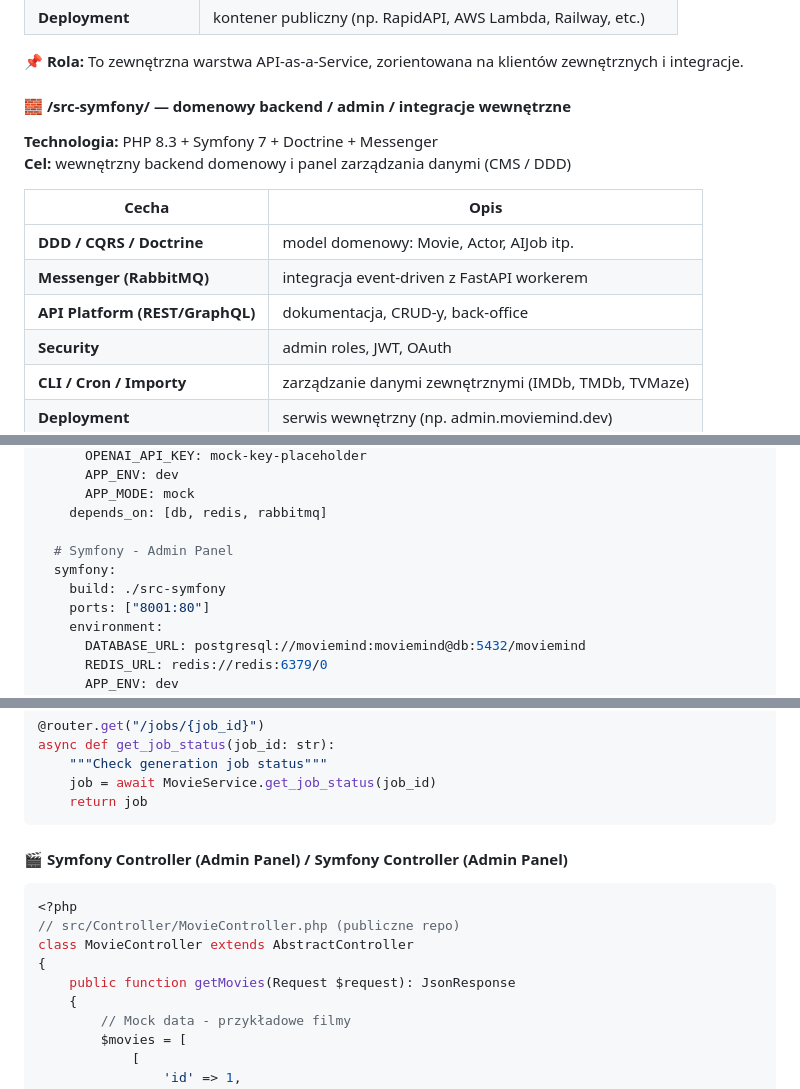
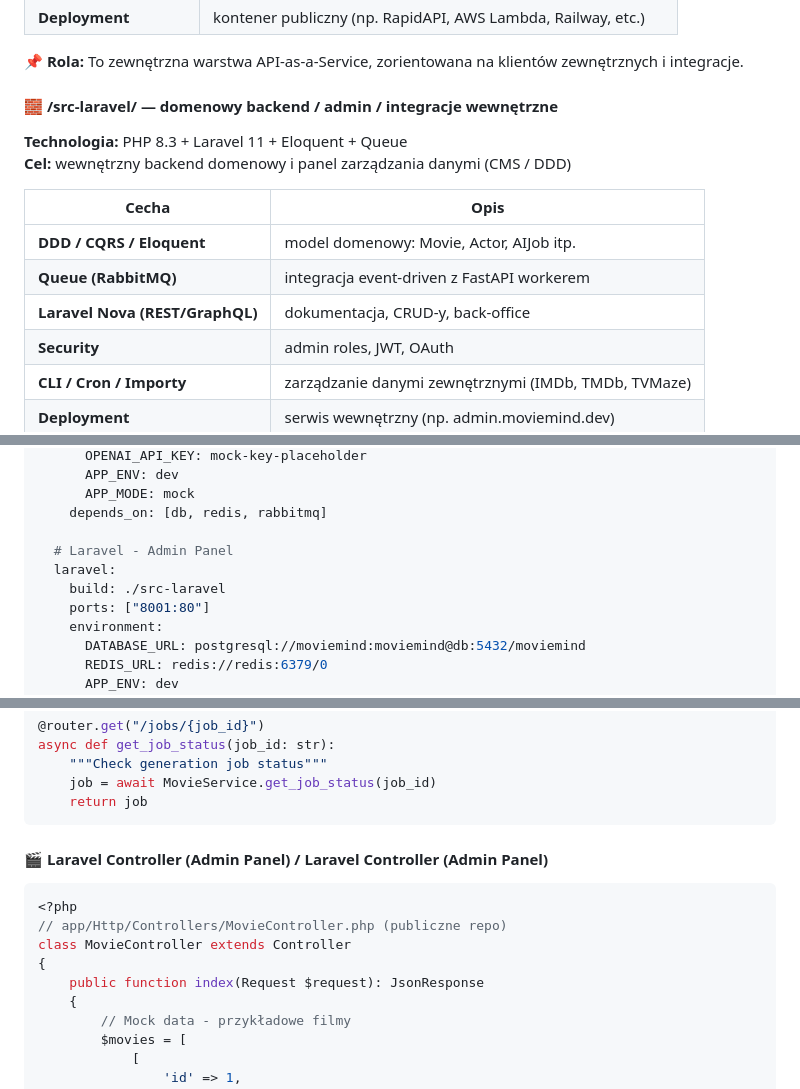
Before and after one commit to lukaszzychal/moviemind-api-public, a Markdown page: docs/MovieMind-API-Complete-Specification.md, 3 parts joined by grey strips. Drawn GitHub-style.

````diff
--- a/MovieMind-API-Complete-Specification.md
+++ b/docs/MovieMind-API-Complete-Specification.md
@@ -150,16 +150,16 @@ Prywatne repo może zawierać:
 
 **📌 Rola:** To zewnętrzna warstwa API-as-a-Service, zorientowana na klientów zewnętrznych i integracje.
 
-#### 🧱 /src-symfony/ — domenowy backend / admin / integracje wewnętrzne
+#### 🧱 /src-laravel/ — domenowy backend / admin / integracje wewnętrzne
 
-**Technologia:** PHP 8.3 + Symfony 7 + Doctrine + Messenger
+**Technologia:** PHP 8.3 + Laravel 11 + Eloquent + Queue
 **Cel:** wewnętrzny backend domenowy i panel zarządzania danymi (CMS / DDD)
 
 | Cecha                           | Opis                                                 |
 | -------                         | ------                                               |
-| **DDD / CQRS / Doctrine**       | model domenowy: Movie, Actor, AIJob itp.             |
-| **Messenger (RabbitMQ)**        | integracja event-driven z FastAPI workerem           |
-| **API Platform (REST/GraphQL)** | dokumentacja, CRUD-y, back-office                    |
+| **DDD / CQRS / Eloquent** | model domenowy: Movie, Actor, AIJob itp.             |
+| **Queue (RabbitMQ)**       | integracja event-driven z FastAPI workerem           |
+| **Laravel Nova (REST/GraphQL)** | dokumentacja, CRUD-y, back-office                    |
 | **Security**                    | admin roles, JWT, OAuth                              |
 | **CLI / Cron / Importy**        | zarządzanie danymi zewnętrznymi (IMDb, TMDb, TVMaze) |
 | **Deployment**                  | serwis wewnętrzny (np. admin.moviemind.dev)          |
@@ -432,9 +432,9 @@ services:
       APP_MODE: mock
     depends_on: [db, redis, rabbitmq]
 
-  # Symfony - Admin Panel
-  symfony:
-    build: ./src-symfony
+  # Laravel - Admin Panel
+  laravel:
+    build: ./src-laravel
     ports: ["8001:80"]
     environment:
       DATABASE_URL: postgresql://moviemind:moviemind@db:5432/moviemind
@@ -564,13 +564,13 @@ async def get_job_status(job_id: str):
     return job
 ```
 
-#### 🎬 Symfony Controller (Admin Panel) / Symfony Controller (Admin Panel)
+#### 🎬 Laravel Controller (Admin Panel) / Laravel Controller (Admin Panel)
 ```php
 <?php
-// src/Controller/MovieController.php (publiczne repo)
-class MovieController extends AbstractController
+// app/Http/Controllers/MovieController.php (publiczne repo)
+class MovieController extends Controller
 {
-    public function getMovies(Request $request): JsonResponse
+    public function index(Request $request): JsonResponse
     {
         // Mock data - przykładowe filmy
         $movies = [
````
Also changed, not shown: other parts of docs/MovieMind-API-Complete-Specification.md (+20 -20 lines), docs/MovieMind-Development-Roadmap.md (renamed from MovieMind-Development-Roadmap.md, +11 -11 lines).
